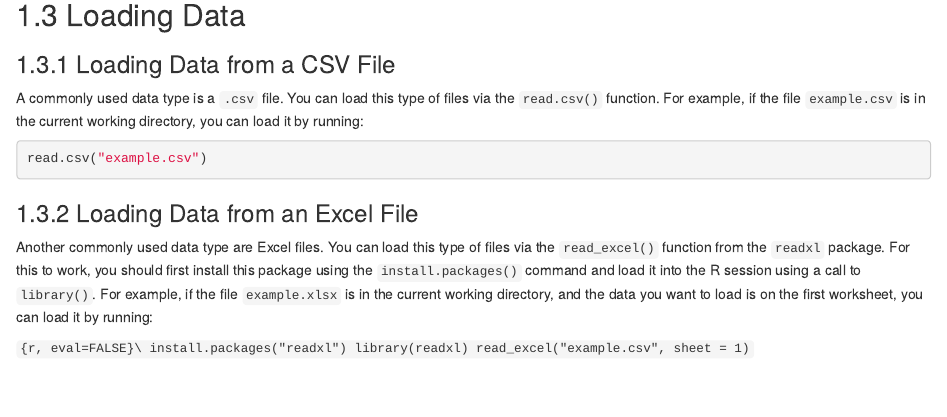
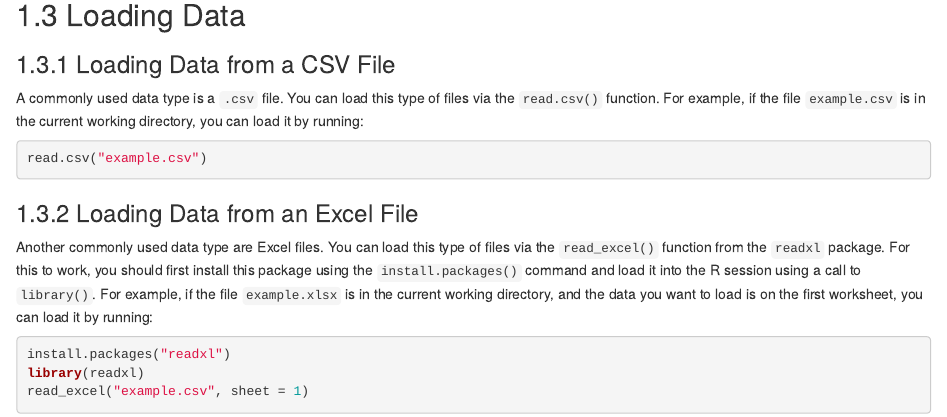
Before and after one commit to koenderks/sasr, an R Markdown document (ch01.Rmd): the page in a window 1100 px wide, from 3710 px down. Rendered offline with R 4.5, knitr and Pandoc, with nearby package versions.

Commit message:
Update ch01.Rmd

````diff
--- a/ch01.Rmd
+++ b/ch01.Rmd
@@ -271,7 +271,7 @@ load it into the R session using a call to `library()`. For example, if the file
 `example.xlsx` is in the current working directory, and the data you want to
 load is on the first worksheet, you can load it by running:
 
-```{r, eval=FALSE}\
+```{r, eval=FALSE}
 install.packages("readxl")
 library(readxl)
 read_excel("example.csv", sheet = 1)
````
